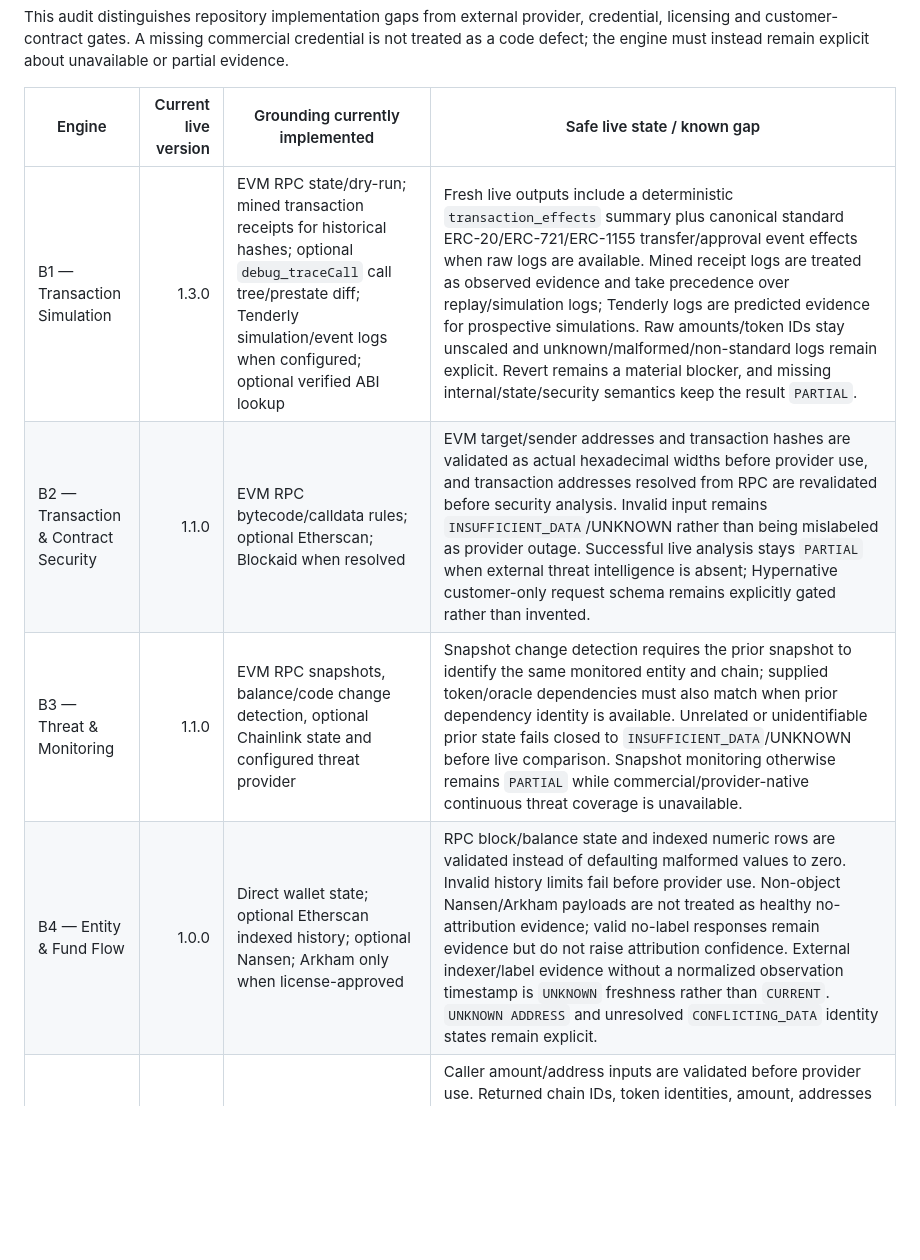
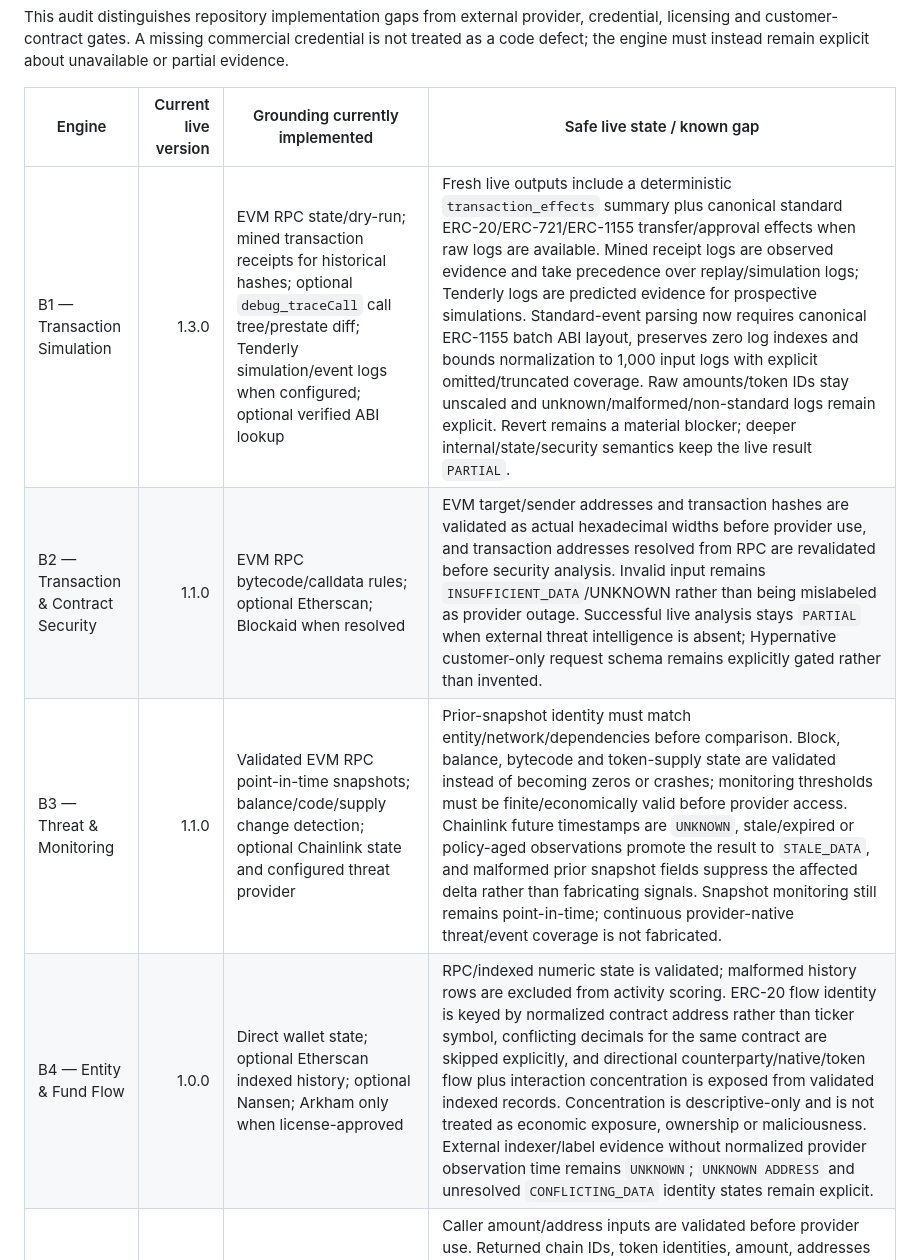
Before and after one commit to rudras777/rivexis, a Markdown page: docs/TEN_ENGINE_CONTRACT_AUDIT.md, the part around one of its changes. Rendered like a GitHub page; blank space fills up the shorter version.

```diff
--- a/docs/TEN_ENGINE_CONTRACT_AUDIT.md
+++ b/docs/TEN_ENGINE_CONTRACT_AUDIT.md
@@ -6,10 +6,10 @@ This audit distinguishes repository implementation gaps from external provider,
 
 | Engine | Current live version | Grounding currently implemented | Safe live state / known gap |
 |---|---:|---|---|
-| B1 — Transaction Simulation | 1.3.0 | EVM RPC state/dry-run; mined transaction receipts for historical hashes; optional `debug_traceCall` call tree/prestate diff; Tenderly simulation/event logs when configured; optional verified ABI lookup | Fresh live outputs include a deterministic `transaction_effects` summary plus canonical standard ERC-20/ERC-721/ERC-1155 transfer/approval event effects when raw logs are available. Mined receipt logs are treated as observed evidence and take precedence over replay/simulation logs; Tenderly logs are predicted evidence for prospective simulations. Raw amounts/token IDs stay unscaled and unknown/malformed/non-standard logs remain explicit. Revert remains a material blocker, and missing internal/state/security semantics keep the result `PARTIAL`. |
+| B1 — Transaction Simulation | 1.3.0 | EVM RPC state/dry-run; mined transaction receipts for historical hashes; optional `debug_traceCall` call tree/prestate diff; Tenderly simulation/event logs when configured; optional verified ABI lookup | Fresh live outputs include a deterministic `transaction_effects` summary plus canonical standard ERC-20/ERC-721/ERC-1155 transfer/approval effects when raw logs are available. Mined receipt logs are observed evidence and take precedence over replay/simulation logs; Tenderly logs are predicted evidence for prospective simulations. Standard-event parsing now requires canonical ERC-1155 batch ABI layout, preserves zero log indexes and bounds normalization to 1,000 input logs with explicit omitted/truncated coverage. Raw amounts/token IDs stay unscaled and unknown/malformed/non-standard logs remain explicit. Revert remains a material blocker; deeper internal/state/security semantics keep the live result `PARTIAL`. |
 | B2 — Transaction & Contract Security | 1.1.0 | EVM RPC bytecode/calldata rules; optional Etherscan; Blockaid when resolved | EVM target/sender addresses and transaction hashes are validated as actual hexadecimal widths before provider use, and transaction addresses resolved from RPC are revalidated before security analysis. Invalid input remains `INSUFFICIENT_DATA`/UNKNOWN rather than being mislabeled as provider outage. Successful live analysis stays `PARTIAL` when external threat intelligence is absent; Hypernative customer-only request schema remains explicitly gated rather than invented. |
-| B3 — Threat & Monitoring | 1.1.0 | EVM RPC snapshots, balance/code change detection, optional Chainlink state and configured threat provider | Snapshot change detection requires the prior snapshot to identify the same monitored entity and chain; supplied token/oracle dependencies must also match when prior dependency identity is available. Unrelated or unidentifiable prior state fails closed to `INSUFFICIENT_DATA`/UNKNOWN before live comparison. Snapshot monitoring otherwise remains `PARTIAL` while commercial/provider-native continuous threat coverage is unavailable. |
-| B4 — Entity & Fund Flow | 1.0.0 | Direct wallet state; optional Etherscan indexed history; optional Nansen; Arkham only when license-approved | RPC block/balance state and indexed numeric rows are validated instead of defaulting malformed values to zero. Invalid history limits fail before provider use. Non-object Nansen/Arkham payloads are not treated as healthy no-attribution evidence; valid no-label responses remain evidence but do not raise attribution confidence. External indexer/label evidence without a normalized observation timestamp is `UNKNOWN` freshness rather than `CURRENT`. `UNKNOWN ADDRESS` and unresolved `CONFLICTING_DATA` identity states remain explicit. |
+| B3 — Threat & Monitoring | 1.1.0 | Validated EVM RPC point-in-time snapshots; balance/code/supply change detection; optional Chainlink state and configured threat provider | Prior-snapshot identity must match entity/network/dependencies before comparison. Block, balance, bytecode and token-supply state are validated instead of becoming zeros or crashes; monitoring thresholds must be finite/economically valid before provider access. Chainlink future timestamps are `UNKNOWN`, stale/expired or policy-aged observations promote the result to `STALE_DATA`, and malformed prior snapshot fields suppress the affected delta rather than fabricating signals. Snapshot monitoring still remains point-in-time; continuous provider-native threat/event coverage is not fabricated. |
+| B4 — Entity & Fund Flow | 1.0.0 | Direct wallet state; optional Etherscan indexed history; optional Nansen; Arkham only when license-approved | RPC/indexed numeric state is validated; malformed history rows are excluded from activity scoring. ERC-20 flow identity is keyed by normalized contract address rather than ticker symbol, conflicting decimals for the same contract are skipped explicitly, and directional counterparty/native/token flow plus interaction concentration is exposed from validated indexed records. Concentration is descriptive-only and is not treated as economic exposure, ownership or maliciousness. External indexer/label evidence without normalized provider observation time remains `UNKNOWN`; `UNKNOWN ADDRESS` and unresolved `CONFLICTING_DATA` identity states remain explicit. |
 | B5 — Cross-Chain Route | 1.2.0 | LI.FI route quote normalization plus request/response integrity validation | Caller amount/address inputs are validated before provider use. Returned chain IDs, token identities, amount, addresses and slippage must match the requested route, and `toAmount`/`toAmountMin` must be internally valid. Any mismatch becomes `CONFLICTING_DATA` with UNKNOWN severity and route scoring is discarded. A matching quote remains `PARTIAL` because route-aggregator evidence is not an independent bridge-security/liquidity/incident assessment. |
 | F1 — Portfolio & Exposure | 1.2.0 | CoinGecko market references; direct native-wallet balances; direct `balanceOf(address)` reads for caller-declared ERC-20 contracts; user-declared manual positions | Manual quantities must be finite/non-negative; direct block/native/token quantities must be valid non-negative EVM quantities; duplicate wallets and exact duplicate token descriptors are deduplicated while conflicting token metadata fails closed. If any explicitly requested wallet/token read fails, F1 does not score the remaining subset. Every positive exposure must have a positive finite CoinGecko price before concentration/HHI scoring, so an unpriced exposure cannot silently disappear from weights. Market freshness is `UNKNOWN` when any requested asset timestamp is missing/invalid/materially future. Automatic token discovery, NFTs and DeFi positions remain explicit missing coverage. |
 | F2 — Protocol Risk | 1.2.0 | DefiLlama fundamentals plus optional direct protocol-native/adapter evidence | DefiLlama records must have a usable protocol identity; non-object/identityless payloads and non-finite or negative core TVL fail closed instead of receiving a score. TVL-history timestamps drive evidence freshness when credible; absent/unusable observation time remains `UNKNOWN`, and stale/expired TVL or `latestFetchIsOk=false` promotes the result to `STALE_DATA`. Independent exploit, governance, liquidity and security coverage remains explicit and otherwise successful screening stays `PARTIAL`. |
```
Also changed, not shown: other parts of docs/TEN_ENGINE_CONTRACT_AUDIT.md (+12 -4 lines).
